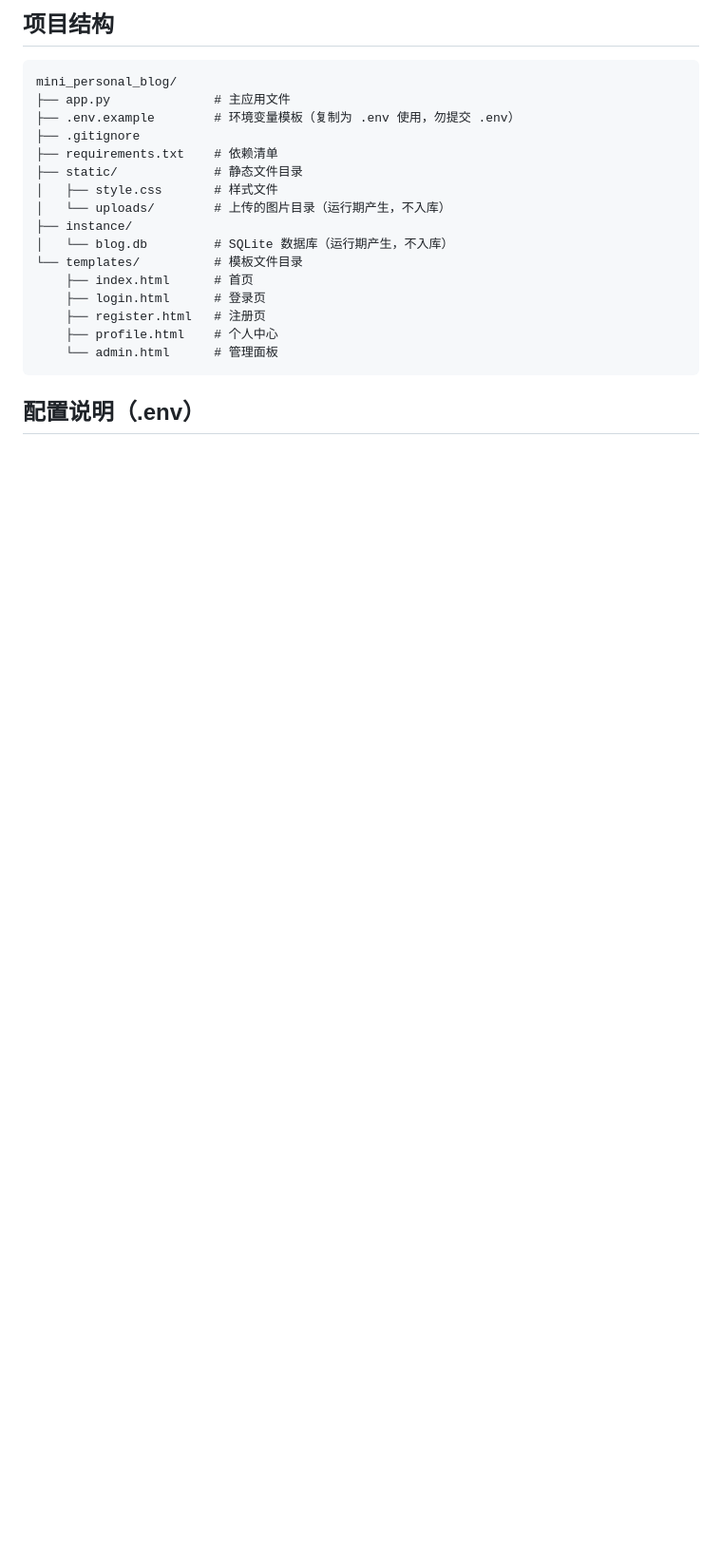
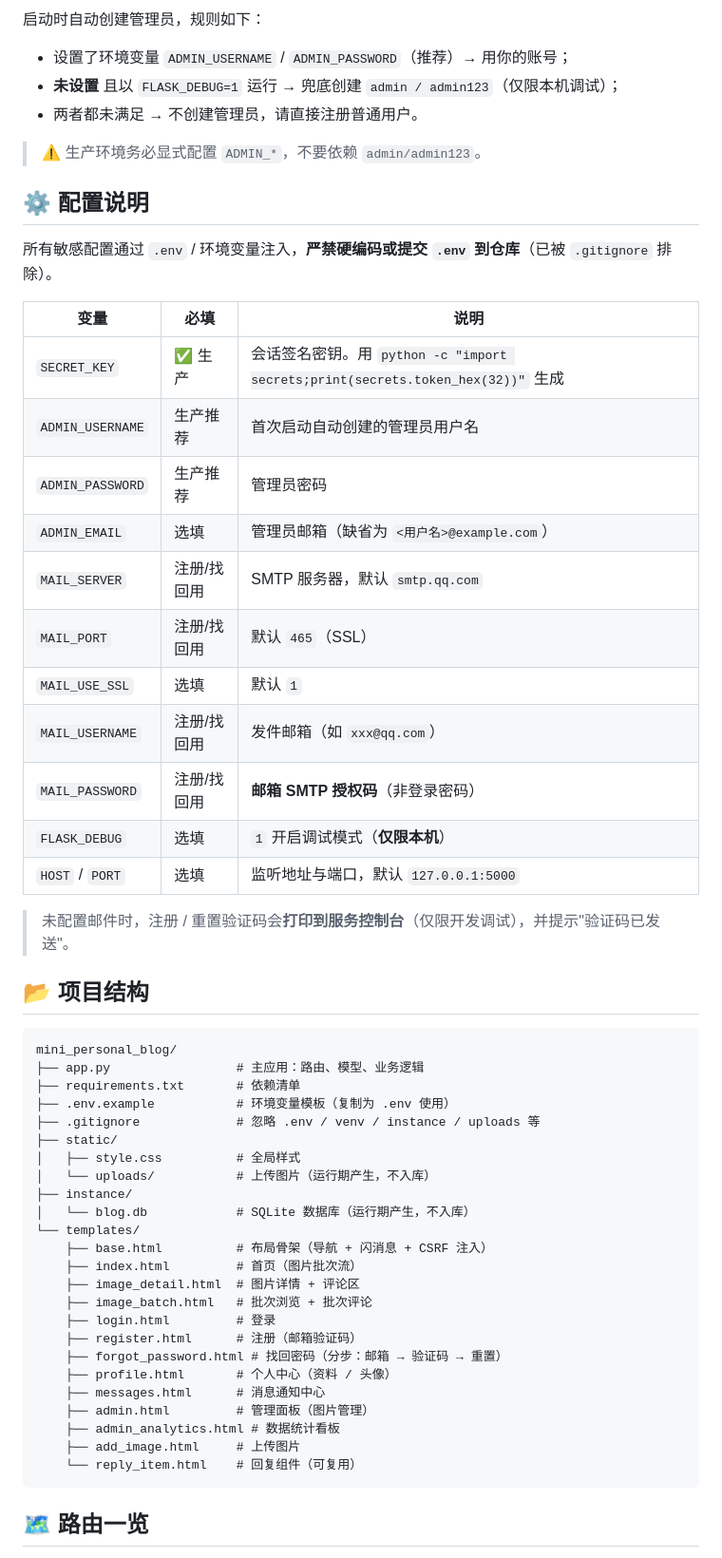
Before and after one commit to DHJ999/nimi-personal-blog, a Markdown page: README.md, the part around one of its changes. Shown at 95% size. GitHub-like rendering; blank space fills up the shorter version.

````diff
--- a/README.md
+++ b/README.md
@@ -55,24 +79,60 @@ FLASK_DEBUG=1 python app.py
 
-## 项目结构
+启动时自动创建管理员，规则如下：
+
+- 设置了环境变量 `ADMIN_USERNAME` / `ADMIN_PASSWORD`（推荐）→ 用你的账号；
+- **未设置** 且以 `FLASK_DEBUG=1` 运行 → 兜底创建 `admin / admin123`（仅限本机调试）；
+- 两者都未满足 → 不创建管理员，请直接注册普通用户。
+
+> ⚠️ 生产环境务必显式配置 `ADMIN_*`，不要依赖 `admin/admin123`。
+
+## ⚙️ 配置说明
+
+所有敏感配置通过 `.env` / 环境变量注入，**严禁硬编码或提交 `.env` 到仓库**（已被 `.gitignore` 排除）。
+
+| 变量 | 必填 | 说明 |
+| --- | --- | --- |
+| `SECRET_KEY` | ✅ 生产 | 会话签名密钥。用 `python -c "import secrets;print(secrets.token_hex(32))"` 生成 |
+| `ADMIN_USERNAME` | 生产推荐 | 首次启动自动创建的管理员用户名 |
+| `ADMIN_PASSWORD` | 生产推荐 | 管理员密码 |
+| `ADMIN_EMAIL` | 选填 | 管理员邮箱（缺省为 `<用户名>@example.com`） |
+| `MAIL_SERVER` | 注册/找回用 | SMTP 服务器，默认 `smtp.qq.com` |
+| `MAIL_PORT` | 注册/找回用 | 默认 `465`（SSL） |
+| `MAIL_USE_SSL` | 选填 | 默认 `1` |
+| `MAIL_USERNAME` | 注册/找回用 | 发件邮箱（如 `xxx@qq.com`） |
+| `MAIL_PASSWORD` | 注册/找回用 | **邮箱 SMTP 授权码**（非登录密码） |
+| `FLASK_DEBUG` | 选填 | `1` 开启调试模式（**仅限本机**） |
+| `HOST` / `PORT` | 选填 | 监听地址与端口，默认 `127.0.0.1:5000` |
+
+> 未配置邮件时，注册 / 重置验证码会**打印到服务控制台**（仅限开发调试），并提示"验证码已发送"。
+
+## 📂 项目结构
 
 ```
 mini_personal_blog/
-├── app.py              # 主应用文件
-├── .env.example        # 环境变量模板（复制为 .env 使用，勿提交 .env）
-├── .gitignore
-├── requirements.txt    # 依赖清单
-├── static/             # 静态文件目录
-│   ├── style.css       # 样式文件
-│   └── uploads/        # 上传的图片目录（运行期产生，不入库）
+├── app.py                 # 主应用：路由、模型、业务逻辑
+├── requirements.txt       # 依赖清单
+├── .env.example           # 环境变量模板（复制为 .env 使用）
+├── .gitignore             # 忽略 .env / venv / instance / uploads 等
+├── static/
+│   ├── style.css          # 全局样式
+│   └── uploads/           # 上传图片（运行期产生，不入库）
 ├── instance/
-│   └── blog.db         # SQLite 数据库（运行期产生，不入库）
-└── templates/          # 模板文件目录
-    ├── index.html      # 首页
-    ├── login.html      # 登录页
-    ├── register.html   # 注册页
-    ├── profile.html    # 个人中心
-    └── admin.html      # 管理面板
+│   └── blog.db            # SQLite 数据库（运行期产生，不入库）
+└── templates/
+    ├── base.html          # 布局骨架（导航 + 闪消息 + CSRF 注入）
+    ├── index.html         # 首页（图片批次流）
+    ├── image_detail.html  # 图片详情 + 评论区
+    ├── image_batch.html   # 批次浏览 + 批次评论
+    ├── login.html         # 登录
+    ├── register.html      # 注册（邮箱验证码）
+    ├── forgot_password.html # 找回密码（分步：邮箱 → 验证码 → 重置）
+    ├── profile.html       # 个人中心（资料 / 头像）
+    ├── messages.html      # 消息通知中心
+    ├── admin.html         # 管理面板（图片管理）
+    ├── admin_analytics.html # 数据统计看板
+    ├── add_image.html     # 上传图片
+    └── reply_item.html    # 回复组件（可复用）
 ```
 
-## 配置说明（.env）
+## 🗺️ 路由一览
 
````
Also changed, not shown: other parts of README.md (+92 -49 lines).
